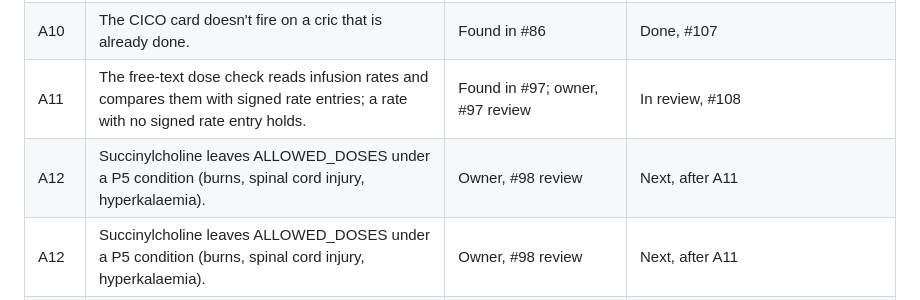
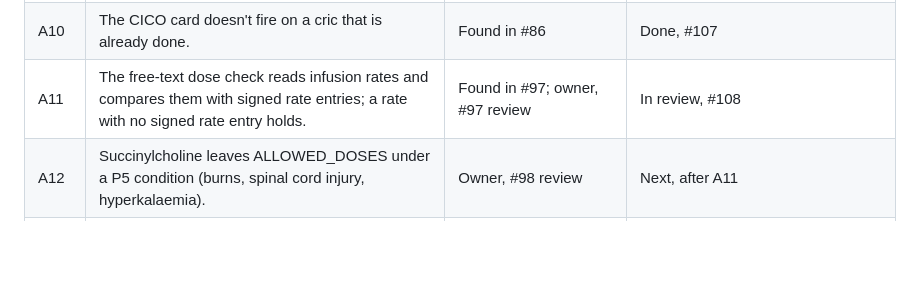
Before and after one commit to AI-in-Austere-Medicine-Project/pi-cloud-cdss, a Markdown page: docs/REFERENCE.md, the part around the change. GitHub-like rendering; blank space fills up the shorter version.

Commit message:
Docs: A10 done (#107); after the rebase, one A12 row and the full done list
Co-Authored-By: Claude Opus 5.5 <noreply@anthropic.com>

```diff
--- a/docs/REFERENCE.md
+++ b/docs/REFERENCE.md
@@ -50,7 +50,6 @@ Every A item finishes before any D item starts, because D5's dataset is built th
 | A15 | A signed ketamine entry for benzodiazepine-refractory seizure; the seizure card already serves it once signed. | Owner, #103 review | Done, #105: option B signed by the owner (adult 2 mg/kg IV/IO, 3–4 mg/kg IM; child 1 mg/kg IV/IO, 3 mg/kg IM) |
 | A10 | The CICO card doesn't fire on a cric that is already done. | Found in #86 | Done, #107 |
 | A11 | The free-text dose check reads infusion rates and compares them with signed rate entries; a rate with no signed rate entry holds. | Found in #97; owner, #97 review | In review, #108 |
-| A12 | Succinylcholine leaves ALLOWED_DOSES under a P5 condition (burns, spinal cord injury, hyperkalaemia). | Owner, #98 review | Next, after A11 |
 | A12 | Succinylcholine leaves ALLOWED_DOSES under a P5 condition (burns, spinal cord injury, hyperkalaemia). | Owner, #98 review | Next, after A11 |
 | A13 | Remove the dead `safety_rules.json` path, with a test that nothing depended on it. | Found in #98; owner, #98 review | After A12 |
 | A11b | Rate matching becomes indication-specific, the same shape as A1b. | Owner, #108 review | After A13 |
```
Also changed, not shown: docs/WORK_ORDER.md (+2 -2 lines).
